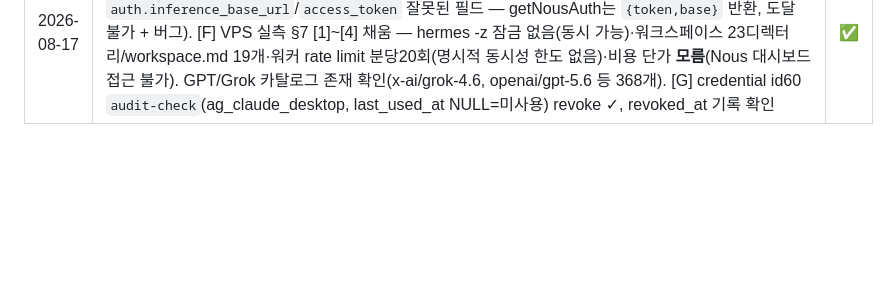
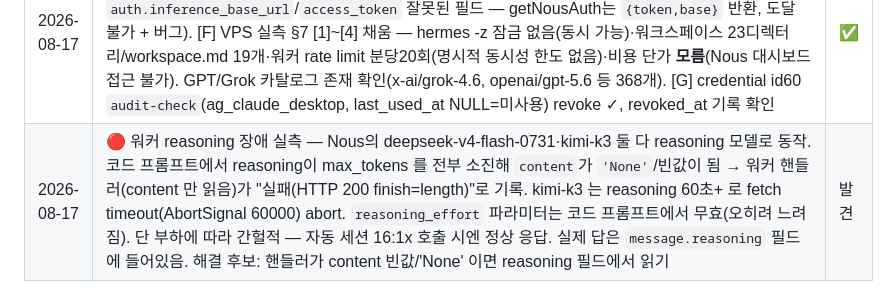
Before and after one commit to joker8awesome/workflow-builder, a Markdown page: deepbot_action.md, the part around the change. GitHub-like rendering; blank space fills up the shorter version.

Commit message:
log: 워커 reasoning 장애 실측 기록 (reasoning 필드 미읽기, reasoning_effort 무효)

```diff
--- a/deepbot_action.md
+++ b/deepbot_action.md
@@ -355,3 +355,4 @@ agent.payload.get / report / checkpoint
 | 2026-08-17 | ✅ **지시서 #42 완료** (trace queue-fix-p0-20260817) — P0 2건. [P0-B] poll-queue.js:157 보고 직렬화 `String(v)`→`JSON.stringify(v)`, 중첩 객체가 `[object Object]` 로 유실되던 것 해소. [P0-A] 지시 경로 claim 을 spawn 전으로 이동 — 선점(`claimed=false`)/오류(예외) 구분, 성공분만 세션에 넘기고 프롬프트에 payload_ref 전달(claim 후 list_pending 에서 사라지므로). 테스트 queue-trigger 34→36건, 빨간불 확인 2건(String(v) 회귀·claimed 판별 제거 각각 FAIL 확인). npm test 12스위트 226건 ✓. 커밋 8d2c16d push ✓ | ✅ |
 | 2026-08-17 | ✅ **지시서 #43 완료** (trace p1-batch-20260817) — P1 4건. [I] Kimi 워커 케이스 도출 — max_tokens 클램프 경계/truncated/502 분기 등 6범주 도출, 지어낸 값 0. [D] `ops/test-llm-worker-invariants.js` 신규 스위트(10검사) — 클램프 100/4000 리터럴·truncated 응답+report 노출·!r.ok 502+report(pending) 불변식 고정, 빨간불 확인(4000→9999 회귀 FAIL) 후 복원. run-tests 12→13스위트. [H] callLLMWithFallback Kimi 리뷰 — **Kimi K3 reasoning 모델 60s 서버 타임아웃으로 6회 실패**, 할매봇 직접 분석: 함수는 **호출 0회(죽은 코드)** + 잠복 결함(no-auth 분기 data 없음·catch 분기 ok:true로 'NO' 위장). 호출처 없어 수정 보류(보고). [C] agent_sessions 정리 경로 — `POST /api/sessions/cleanup`(dry_run 기본 true, done/failed·7일 경과만, ACTIVE 제외) + approval-gate에 `session.cleanup` 액션 + test-session-status.py §7 정적 검사. 드라이런 **삭제 대상 0건**(done 16 전부 7일 미만). npm test 13스위트 237건 ✓ | ✅ |
 | 2026-08-17 | ✅ **지시서 #44 완료** (trace p2-batch-20260817) — P2 3건. [E] decryptSecret(정의만·호출 0) 제거 ✓. ai/decide 523 vs 1388 **본문 상이 → 삭제 보류, diff를 instruction으로 센터장 보고**(1388은 `auth.inference_base_url`/`access_token` 잘못된 필드 — getNousAuth는 `{token,base}` 반환, 도달 불가 + 버그). [F] VPS 실측 §7 [1]~[4] 채움 — hermes -z 잠금 없음(동시 가능)·워크스페이스 23디렉터리/workspace.md 19개·워커 rate limit 분당20회(명시적 동시성 한도 없음)·비용 단가 **모름**(Nous 대시보드 접근 불가). GPT/Grok 카탈로그 존재 확인(x-ai/grok-4.6, openai/gpt-5.6 등 368개). [G] credential id60 `audit-check`(ag_claude_desktop, last_used_at NULL=미사용) revoke ✓, revoked_at 기록 확인 | ✅ |
+| 2026-08-17 | 🔴 워커 reasoning 장애 실측 — Nous의 deepseek-v4-flash-0731·kimi-k3 둘 다 reasoning 모델로 동작. 코드 프롬프트에서 reasoning이 max_tokens 를 전부 소진해 `content`가 `'None'`/빈값이 됨 → 워커 핸들러(content 만 읽음)가 "실패(HTTP 200 finish=length)"로 기록. kimi-k3 는 reasoning 60초+ 로 fetch timeout(AbortSignal 60000) abort. `reasoning_effort` 파라미터는 코드 프롬프트에서 무효(오히려 느려짐). 단 부하에 따라 간헐적 — 자동 세션 16:1x 호출 시엔 정상 응답. 실제 답은 `message.reasoning` 필드에 들어있음. 해결 후보: 핸들러가 content 빈값/'None' 이면 reasoning 필드에서 읽기 | 발견 |
```
